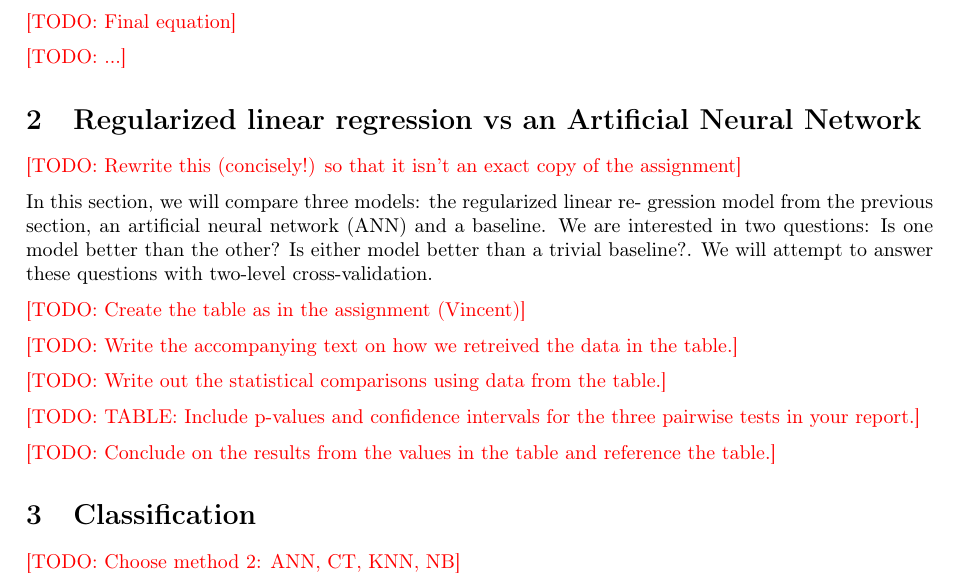
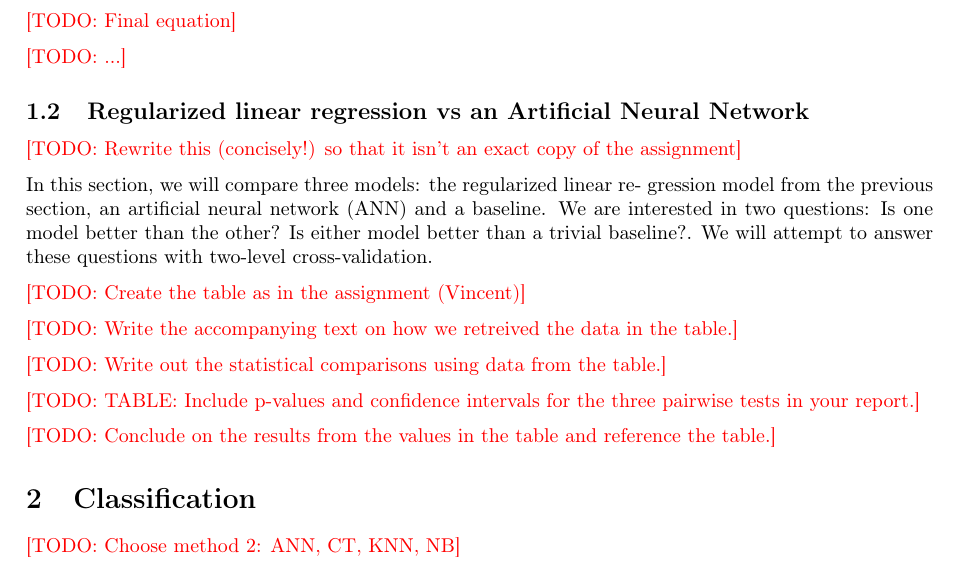
Before and after one commit to schependom/DTU_machine-learning-projects, a LaTeX document (Project 2/Report/report.tex): part of page 2 of 3, cut so that both start at the same text. Compiled offline with pdfLaTeX.

Commit message:
Fixed minor section issue

```diff
--- a/Project 2/Report/report.tex
+++ b/Project 2/Report/report.tex
@@ -108,7 +108,7 @@
 
 	\todo{...}
 
-	\section{Regularized linear regression vs an Artificial Neural Network}
+	\subsection{Regularized linear regression vs an Artificial Neural Network}
 
 	\todo{Rewrite this (concisely!) so that it isn't an exact copy of the assignment}
 
```
Also changed, not shown: Project 2/Report/report.pdf.
